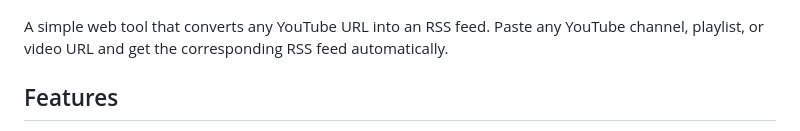
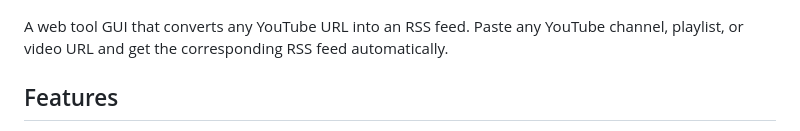
Before and after one commit to DevManSam777/youtube-rss-extractor, a Markdown page: README.md, the part around the change. Rendered like a GitHub page.

```diff
--- a/README.md
+++ b/README.md
@@ -2,7 +2,7 @@
 
 ![image of youtube rss extractor](youtube-rss-extractor.png)
 
-A simple web tool that converts any YouTube URL into an RSS feed. Paste any YouTube channel, playlist, or video URL and get the corresponding RSS feed automatically.
+A web tool GUI that converts any YouTube URL into an RSS feed. Paste any YouTube channel, playlist, or video URL and get the corresponding RSS feed automatically.
 
 ## Features
 
```
